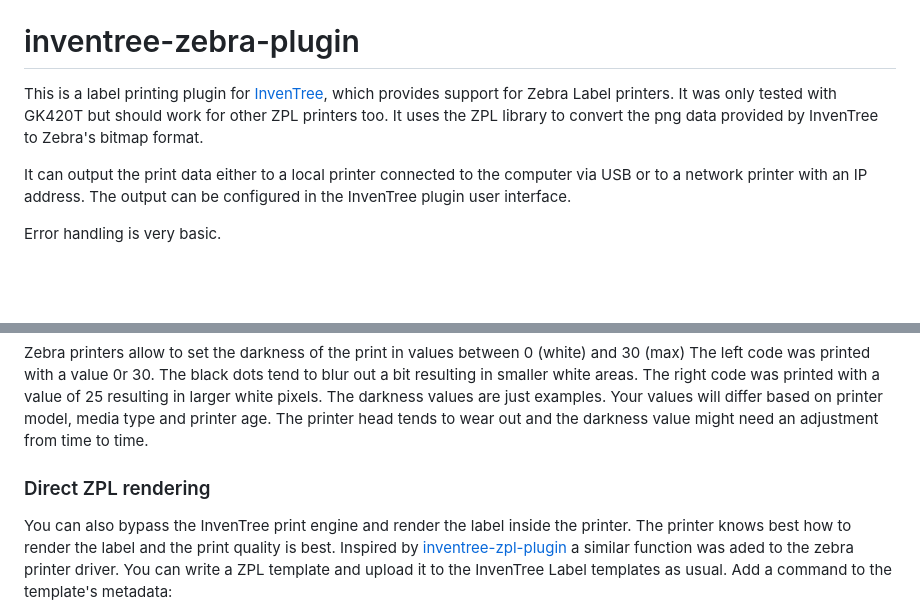
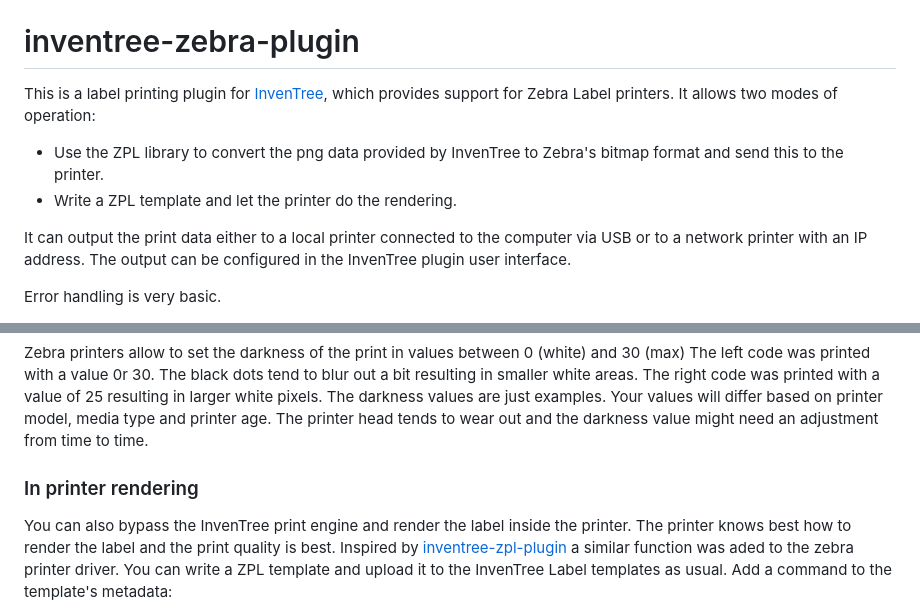
Before and after one commit to SergeoLacruz/inventree-zebra-plugin, a Markdown page: README.md, 2 parts joined by grey strips. Drawn GitHub-style; blank space fills up the shorter version.

Commit message:
Fine tuning on docu

```diff
--- a/README.md
+++ b/README.md
@@ -4,9 +4,11 @@
 # inventree-zebra-plugin
 
 This is a label printing plugin for [InvenTree](https://inventree.org), which provides
-support for Zebra Label printers. It was only tested with  GK420T but should work for
-other ZPL printers too. It uses the ZPL library to convert the png data provided by
-InvenTree to Zebra's bitmap format.
+support for Zebra Label printers. It allows two modes of operation:
+
+- Use the ZPL library to convert the png data provided by InvenTree to Zebra's bitmap
+  format and send this to the printer.
+- Write a ZPL template and let the printer do the rendering.
 
 It can output the print data either to a local printer connected to the computer via
 USB or to a network printer with an IP address. The output can be configured in the
@@ -227,7 +229,7 @@ pixels.  The darkness values are just examples. Your values will differ based on
 media type and printer age. The printer head tends to wear out and the darkness value might
 need an adjustment from time to time.
 
-### Direct ZPL rendering
+### In printer rendering
 You can also bypass the InvenTree print engine and render the label inside the printer.
 The printer knows best how to render the label and the print quality is best. Inspired
 by [inventree-zpl-plugin](https://github.com/yellowcrescent/inventree-zpl-plugin) a similar
```
